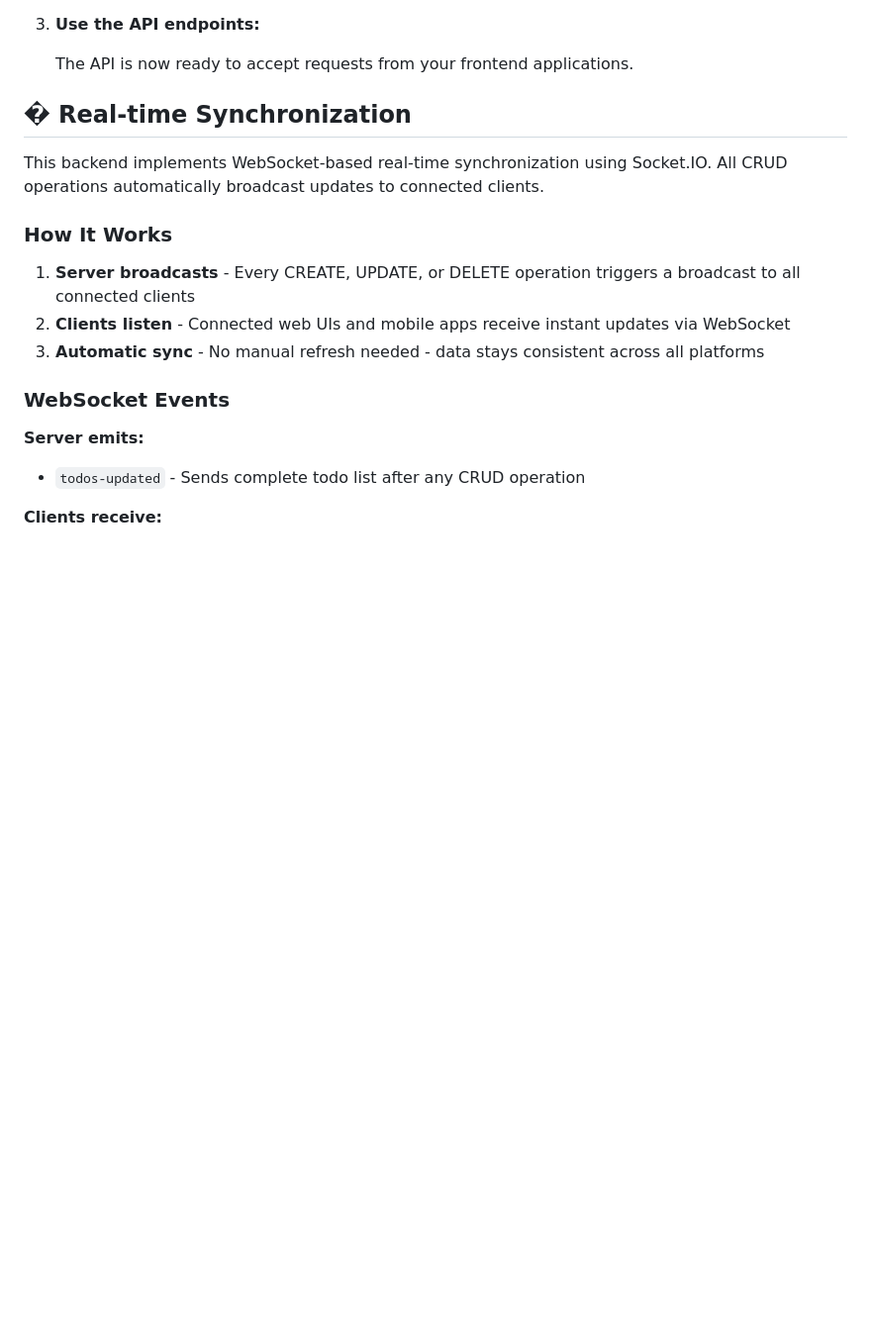
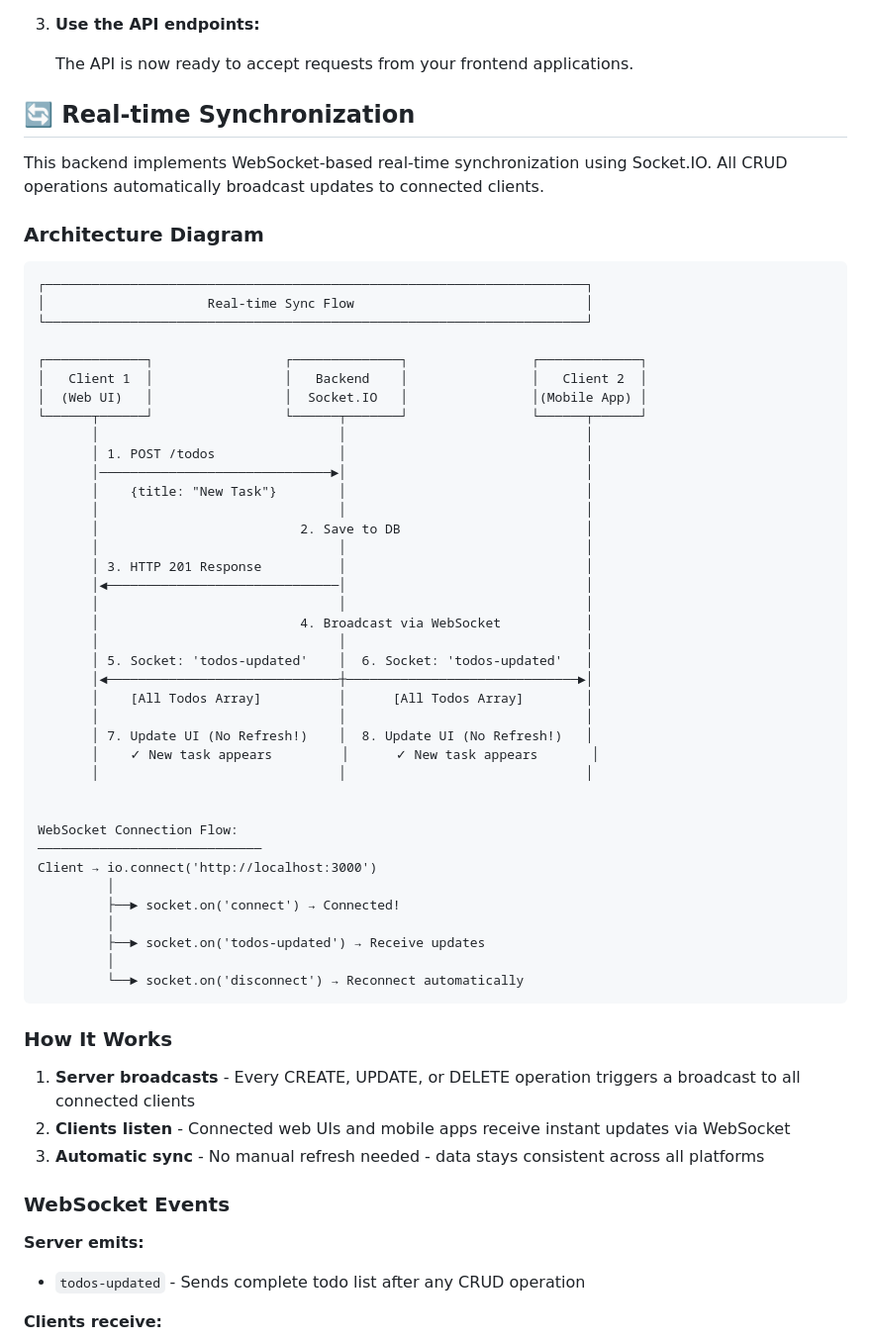
Before and after one commit to mohammadfirmansyah/ltsqj-crud_todo_sqlite, a Markdown page: README.md, the part around the change. Shown at 99% size. Drawn GitHub-style; blank space fills up the shorter version.

Commit message:
docs: add architecture diagram for real-time sync

````diff
--- a/README.md
+++ b/README.md
@@ -108,9 +108,52 @@ Follow these steps to get your development environment running:
 
     The API is now ready to accept requests from your frontend applications.
 
-## � Real-time Synchronization
+## 🔄 Real-time Synchronization
 
 This backend implements WebSocket-based real-time synchronization using Socket.IO. All CRUD operations automatically broadcast updates to connected clients.
+
+### Architecture Diagram
+
+```
+┌──────────────────────────────────────────────────────────────────────┐
+│                     Real-time Sync Flow                              │
+└──────────────────────────────────────────────────────────────────────┘
+
+┌─────────────┐                 ┌──────────────┐                ┌─────────────┐
+│   Client 1  │                 │   Backend    │                │   Client 2  │
+│  (Web UI)   │                 │  Socket.IO   │                │(Mobile App) │
+└──────┬──────┘                 └──────┬───────┘                └──────┬──────┘
+       │                               │                               │
+       │ 1. POST /todos                │                               │
+       │──────────────────────────────►│                               │
+       │    {title: "New Task"}        │                               │
+       │                               │                               │
+       │                          2. Save to DB                        │
+       │                               │                               │
+       │ 3. HTTP 201 Response          │                               │
+       │◄──────────────────────────────│                               │
+       │                               │                               │
+       │                          4. Broadcast via WebSocket           │
+       │                               │                               │
+       │ 5. Socket: 'todos-updated'    │  6. Socket: 'todos-updated'   │
+       │◄──────────────────────────────┼──────────────────────────────►│
+       │    [All Todos Array]          │      [All Todos Array]        │
+       │                               │                               │
+       │ 7. Update UI (No Refresh!)    │  8. Update UI (No Refresh!)   │
+       │    ✓ New task appears         │      ✓ New task appears       │
+       │                               │                               │
+
+
+WebSocket Connection Flow:
+─────────────────────────────
+Client → io.connect('http://localhost:3000')
+         │
+         ├──► socket.on('connect') → Connected!
+         │
+         ├──► socket.on('todos-updated') → Receive updates
+         │
+         └──► socket.on('disconnect') → Reconnect automatically
+```
 
 ### How It Works
 
````
